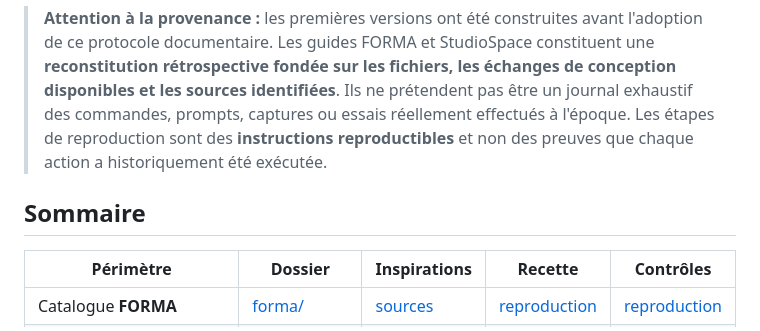
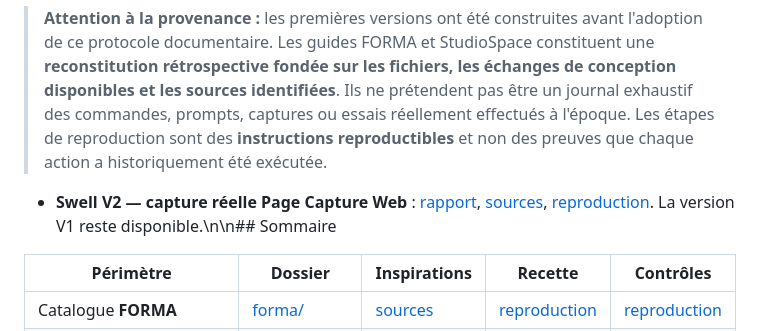
Before and after one commit to Hicha-m/landing-page, a Markdown page: docs/README.md, the part around the change. Drawn GitHub-style.

Commit message:
docs: index Swell V2 and capture-led workflow

```diff
--- a/docs/README.md
+++ b/docs/README.md
@@ -4,7 +4,7 @@ Ce répertoire documente **comment les pages ont été imaginées, construites,
 
 > **Attention à la provenance :** les premières versions ont été construites avant l'adoption de ce protocole documentaire. Les guides FORMA et StudioSpace constituent une **reconstitution rétrospective fondée sur les fichiers, les échanges de conception disponibles et les sources identifiées**. Ils ne prétendent pas être un journal exhaustif des commandes, prompts, captures ou essais réellement effectués à l'époque. Les étapes de reproduction sont des **instructions reproductibles** et non des preuves que chaque action a historiquement été exécutée.
 
-## Sommaire
+- **Swell V2 — capture réelle Page Capture Web** : [rapport](swell-v2/README.md), [sources](swell-v2/SOURCES.md), [reproduction](swell-v2/REPRODUCTION.md). La version V1 reste disponible.\n\n## Sommaire
 
 | Périmètre | Dossier | Inspirations | Recette | Contrôles |
 | --- | --- | --- | --- | --- |
```
